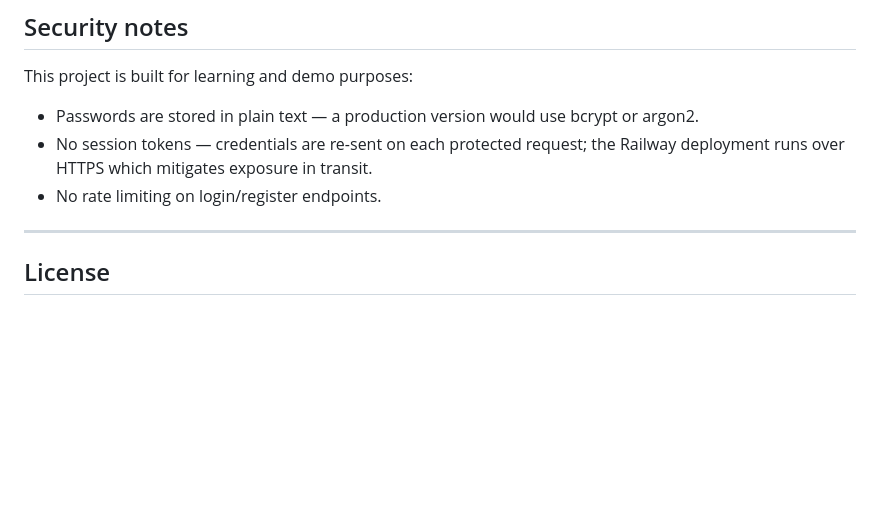
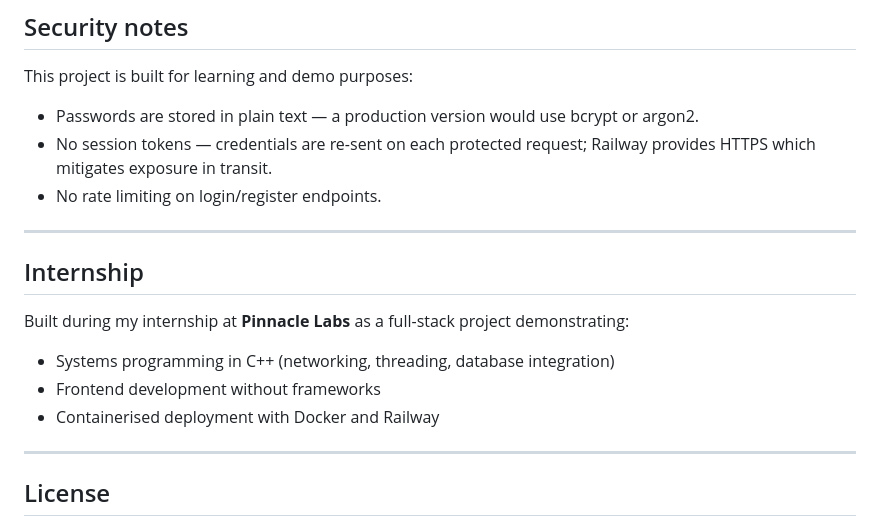
Before and after one commit to manasirajith238/Quizapplication---pinnacle-labs-internship, a Markdown page: README.md, the part around one of its changes. GitHub-like rendering; blank space fills up the shorter version.

```diff
--- a/README.md
+++ b/README.md
@@ -143,8 +143,17 @@ On first run the server seeds one admin account. **Change the password in `src/m
 This project is built for learning and demo purposes:
 
 - Passwords are stored in plain text — a production version would use bcrypt or argon2.
-- No session tokens — credentials are re-sent on each protected request; the Railway deployment runs over HTTPS which mitigates exposure in transit.
+- No session tokens — credentials are re-sent on each protected request; Railway provides HTTPS which mitigates exposure in transit.
 - No rate limiting on login/register endpoints.
+
+---
+
+## Internship
+
+Built during my internship at **Pinnacle Labs** as a full-stack project demonstrating:
+- Systems programming in C++ (networking, threading, database integration)
+- Frontend development without frameworks
+- Containerised deployment with Docker and Railway
 
 ---
 
```
Also changed, not shown: other parts of README.md (+16 -16 lines).
